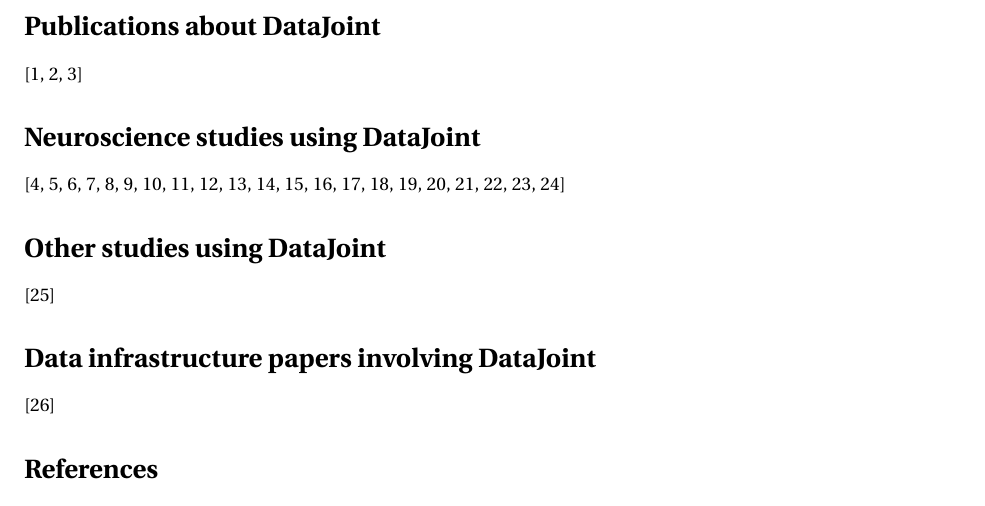
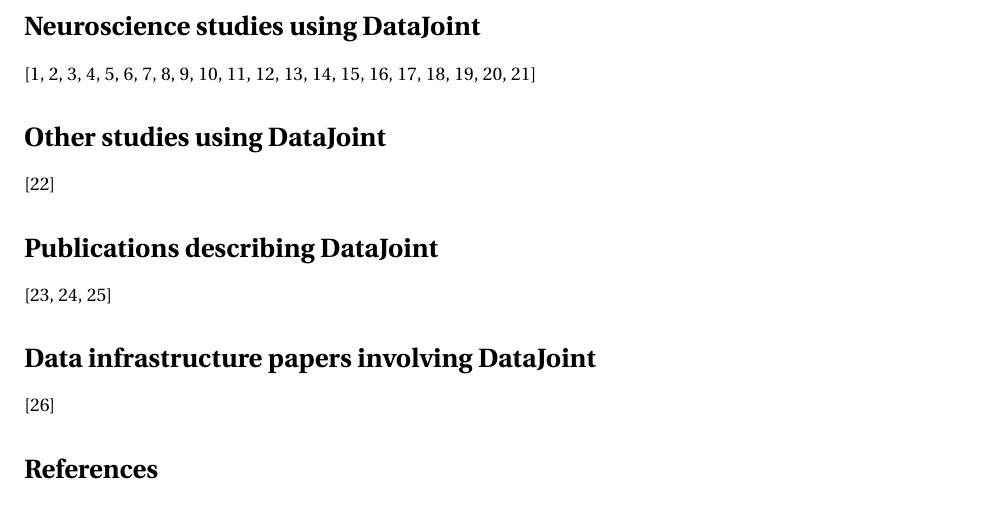
Before and after one commit to datajoint/datajoint-citations, a LaTeX document (citations.tex): part of page 1 of 2, cut at the place of the change. Compiled offline with pdfLaTeX.

Commit message:
rearrange sections

```diff
--- a/citations.tex
+++ b/citations.tex
@@ -6,10 +6,6 @@
 
 
 \begin{document}
-\section*{Publications about DataJoint}
-
-\cite{yatsenko-datajoint-2015, yatsenko-2018-datajoint, singer2019}
-
 \section*{Neuroscience studies using DataJoint}
 
 \cite{vai-2013, cotton-2013, ecker-2014, reimer2014pupil, erisken-2014,
@@ -22,8 +18,10 @@ aguillon2020standardized}
 \section*{Other studies using DataJoint}
 \cite{hartmann2016alternative}
 
+\section*{Publications describing DataJoint}
+\cite{yatsenko-datajoint-2015, yatsenko-2018-datajoint, singer2019}
+
 \section*{Data infrastructure papers involving DataJoint}
-
 \cite{bonacchi2019data}
 
 \bibliographystyle{ieeetr}
```
Also changed, not shown: citations.pdf.
